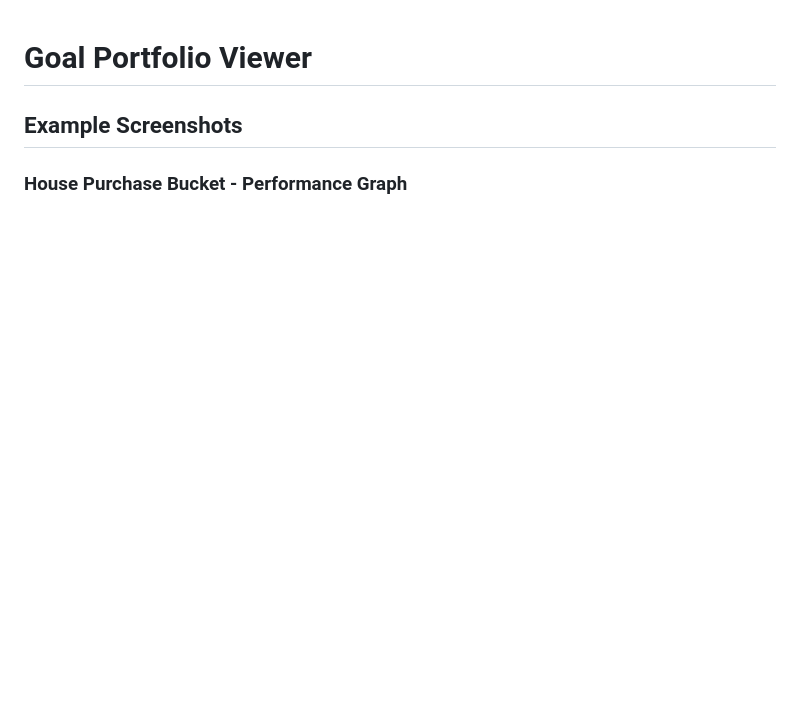
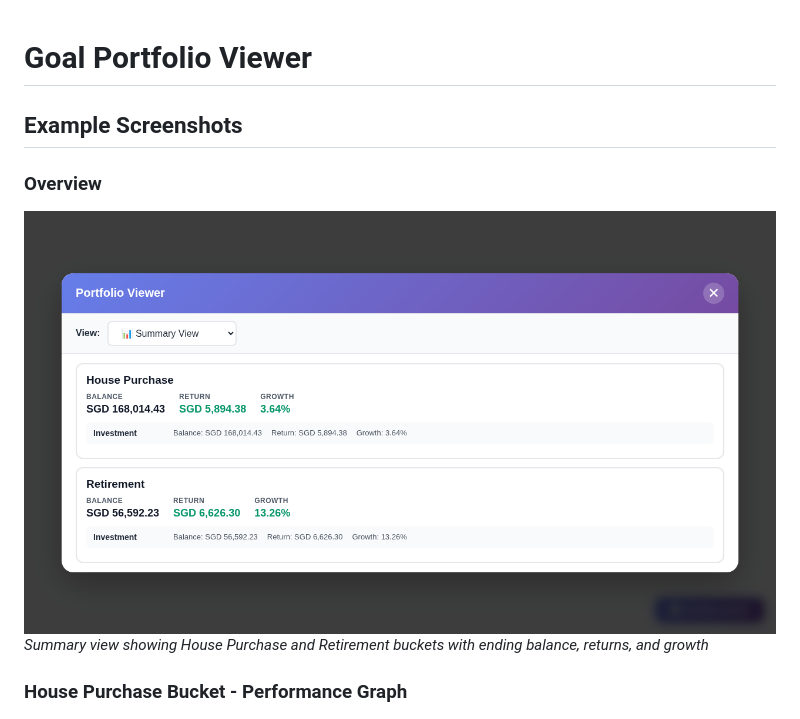
Before and after one commit to laurenceputra/endowus_view_enhancer, a Markdown page: README.md, the part around the change. GitHub-like rendering; blank space fills up the shorter version.

Commit message:
Enhance README with overview section and screenshot
Added an overview section with a summary view screenshot to the README.

```diff
--- a/README.md
+++ b/README.md
@@ -1,6 +1,10 @@
 # Goal Portfolio Viewer
 
 ## Example Screenshots
+
+### Overview
+![Goal Portfolio Viewer - Summary View](docs/screenshot-summary.png)
+*Summary view showing House Purchase and Retirement buckets with ending balance, returns, and growth*
 
 ### House Purchase Bucket - Performance Graph
 ![House Purchase - Performance Graph](docs/house-purchase-performance.png)
```
